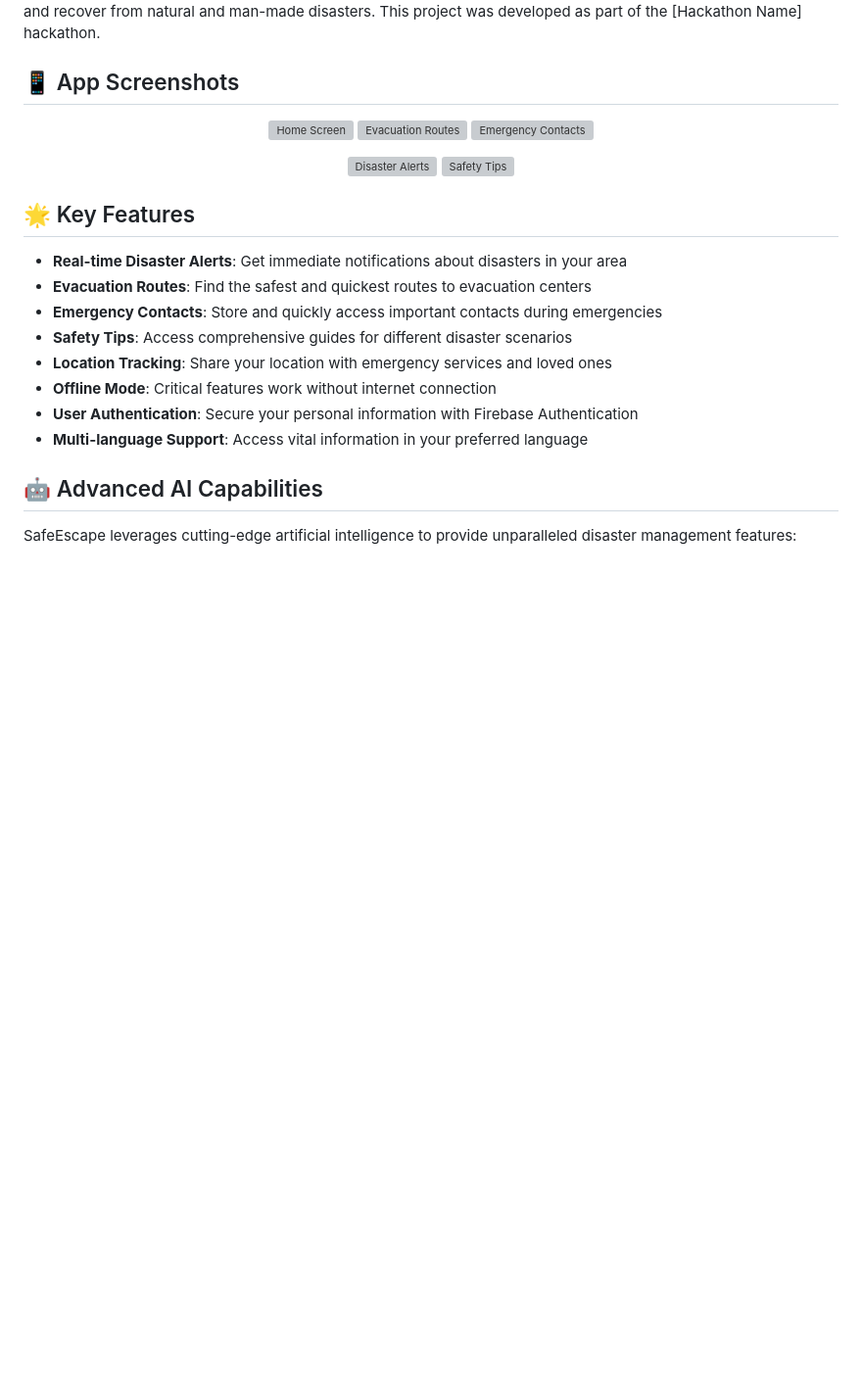
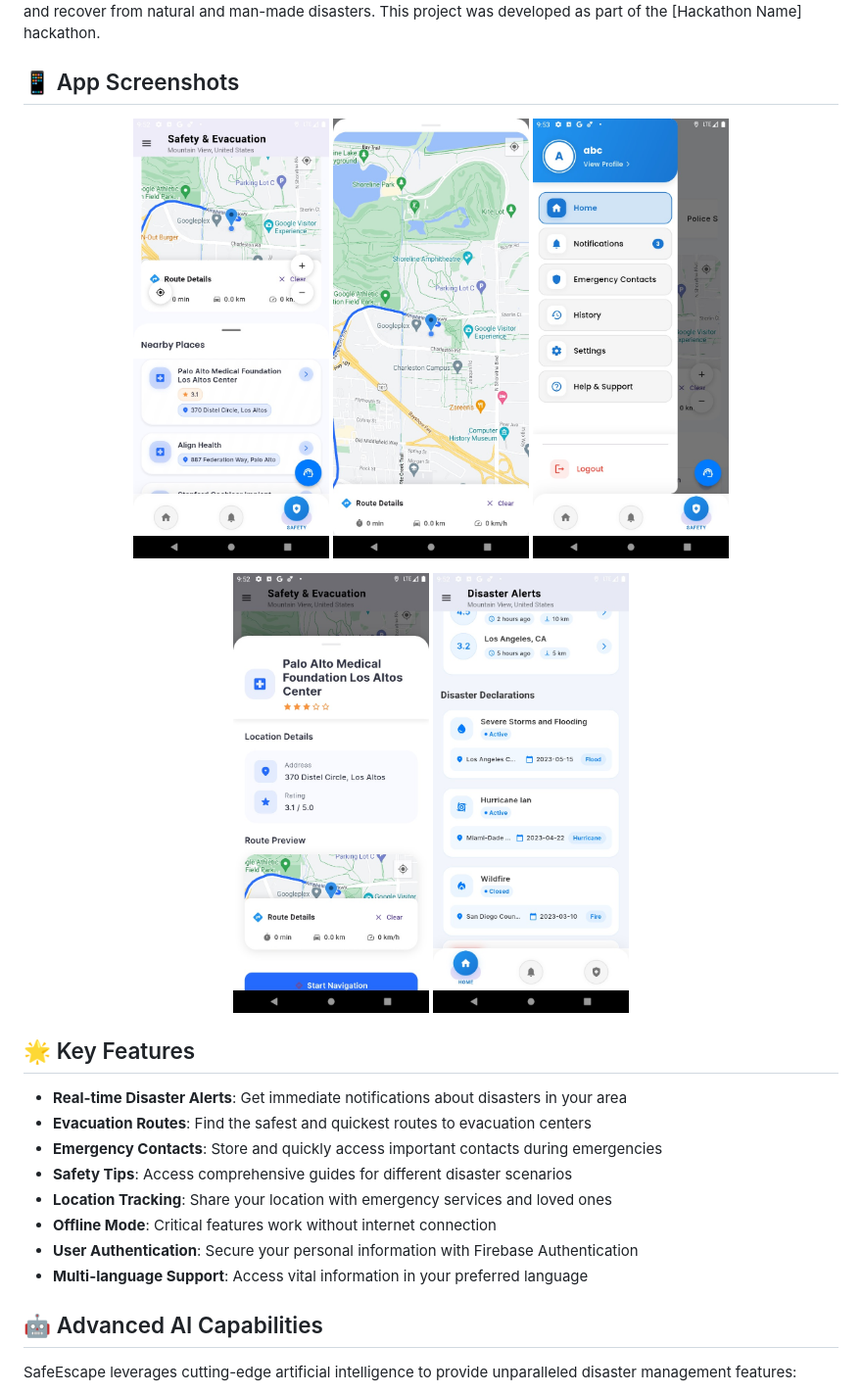
Before and after one commit to SafeEscape-org/SafeEscape, a Markdown page: README.md, the part around the change. Shown: that part at 98% size. Drawn GitHub-style; blank space fills up the shorter version; grey boxes are pictures that could not be loaded.

```diff
--- a/README.md
+++ b/README.md
@@ -15,14 +15,14 @@ SafeEscape is a comprehensive disaster management application designed to help u
 ## 📱 App Screenshots
 
 <p align="center">
-  <img src="assets/readme/img1.png" width="200" alt="Home Screen"/>
-  <img src="assets/readme/img2.png" width="200" alt="Evacuation Routes"/>
-  <img src="assets/readme/img3.png" width="200" alt="Emergency Contacts"/>
+  <img src="assets/readme/img1.jpg" width="200" alt="Home Screen"/>
+  <img src="assets/readme/img2.jpg" width="200" alt="Evacuation Routes"/>
+  <img src="assets/readme/img3.jpg" width="200" alt="Emergency Contacts"/>
 </p>
 
 <p align="center">
-  <img src="assets/readme/img4.png" width="200" alt="Disaster Alerts"/>
-  <img src="assets/readme/img5.png" width="200" alt="Safety Tips"/>
+  <img src="assets/readme/img4.jpg" width="200" alt="Disaster Alerts"/>
+  <img src="assets/readme/img5.jpg" width="200" alt="Safety Tips"/>
 </p>
 
 ## 🌟 Key Features
```
